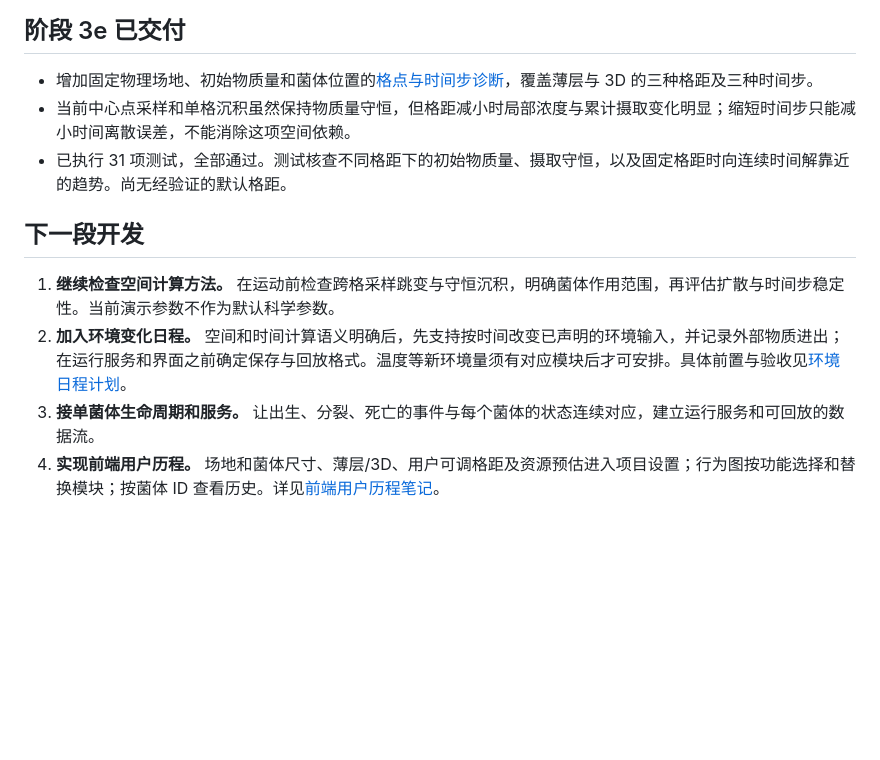
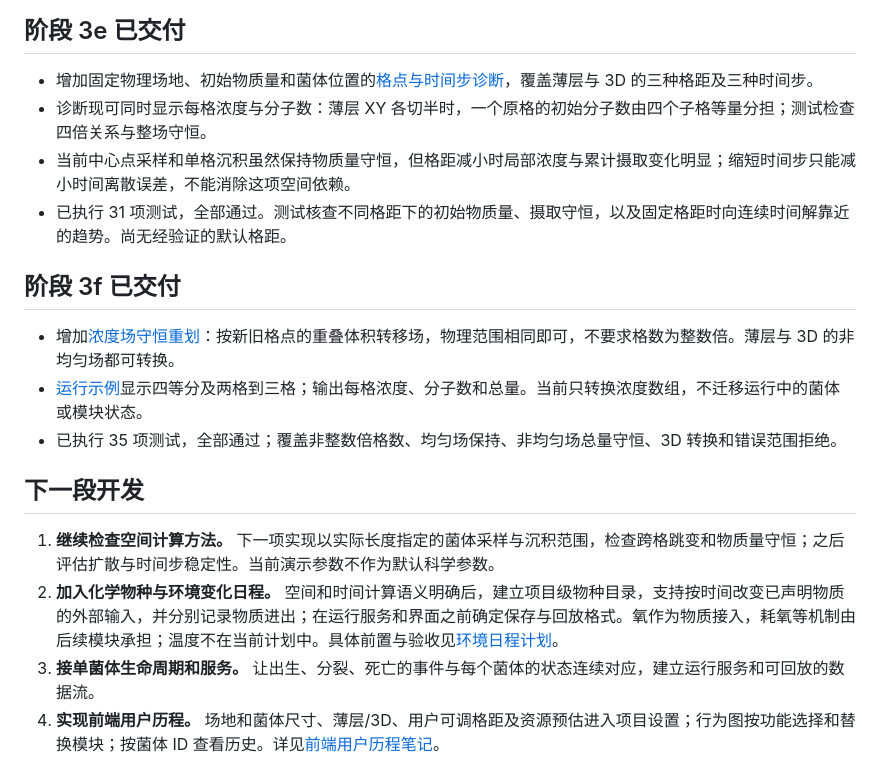
Before and after one commit to SZU-SIAT-iGEM/friskoli-cad, a Markdown page: PROGRESS.md, the part around the change. GitHub-like rendering; blank space fills up the shorter version.

Commit message:
docs(progress): record conservative grid transfer

```diff
--- a/PROGRESS.md
+++ b/PROGRESS.md
@@ -54,13 +54,20 @@
 ## 阶段 3e 已交付
 
 - 增加固定物理场地、初始物质量和菌体位置的[格点与时间步诊断](docs/grid-refinement.md)，覆盖薄层与 3D 的三种格距及三种时间步。
+- 诊断现可同时显示每格浓度与分子数：薄层 XY 各切半时，一个原格的初始分子数由四个子格等量分担；测试检查四倍关系与整场守恒。
 - 当前中心点采样和单格沉积虽然保持物质量守恒，但格距减小时局部浓度与累计摄取变化明显；缩短时间步只能减小时间离散误差，不能消除这项空间依赖。
 - 已执行 31 项测试，全部通过。测试核查不同格距下的初始物质量、摄取守恒，以及固定格距时向连续时间解靠近的趋势。尚无经验证的默认格距。
 
+## 阶段 3f 已交付
+
+- 增加[浓度场守恒重划](docs/conservative-regrid.md)：按新旧格点的重叠体积转移场，物理范围相同即可，不要求格数为整数倍。薄层与 3D 的非均匀场都可转换。
+- [运行示例](examples/runtime/remap_grid.py)显示四等分及两格到三格；输出每格浓度、分子数和总量。当前只转换浓度数组，不迁移运行中的菌体或模块状态。
+- 已执行 35 项测试，全部通过；覆盖非整数倍格数、均匀场保持、非均匀场总量守恒、3D 转换和错误范围拒绝。
+
 ## 下一段开发
 
-1. **继续检查空间计算方法。** 在运动前检查跨格采样跳变与守恒沉积，明确菌体作用范围，再评估扩散与时间步稳定性。当前演示参数不作为默认科学参数。
-2. **加入环境变化日程。** 空间和时间计算语义明确后，先支持按时间改变已声明的环境输入，并记录外部物质进出；在运行服务和界面之前确定保存与回放格式。温度等新环境量须有对应模块后才可安排。具体前置与验收见[环境日程计划](docs/environment-schedule-plan.md)。
+1. **继续检查空间计算方法。** 下一项实现以实际长度指定的菌体采样与沉积范围，检查跨格跳变和物质量守恒；之后评估扩散与时间步稳定性。当前演示参数不作为默认科学参数。
+2. **加入化学物种与环境变化日程。** 空间和时间计算语义明确后，建立项目级物种目录，支持按时间改变已声明物质的外部输入，并分别记录物质进出；在运行服务和界面之前确定保存与回放格式。氧作为物质接入，耗氧等机制由后续模块承担；温度不在当前计划中。具体前置与验收见[环境日程计划](docs/environment-schedule-plan.md)。
 3. **接单菌体生命周期和服务。** 让出生、分裂、死亡的事件与每个菌体的状态连续对应，建立运行服务和可回放的数据流。
 4. **实现前端用户历程。** 场地和菌体尺寸、薄层/3D、用户可调格距及资源预估进入项目设置；行为图按功能选择和替换模块；按菌体 ID 查看历史。详见[前端用户历程笔记](docs/frontend-user-journey.md)。
 5. **逐项迁入科学模型并准备开放使用。** 审查旧实现、参数来源和回归差异；补齐社区模块的版本、测试与开发文档，再做设计比较、导出与发布验证。
```
